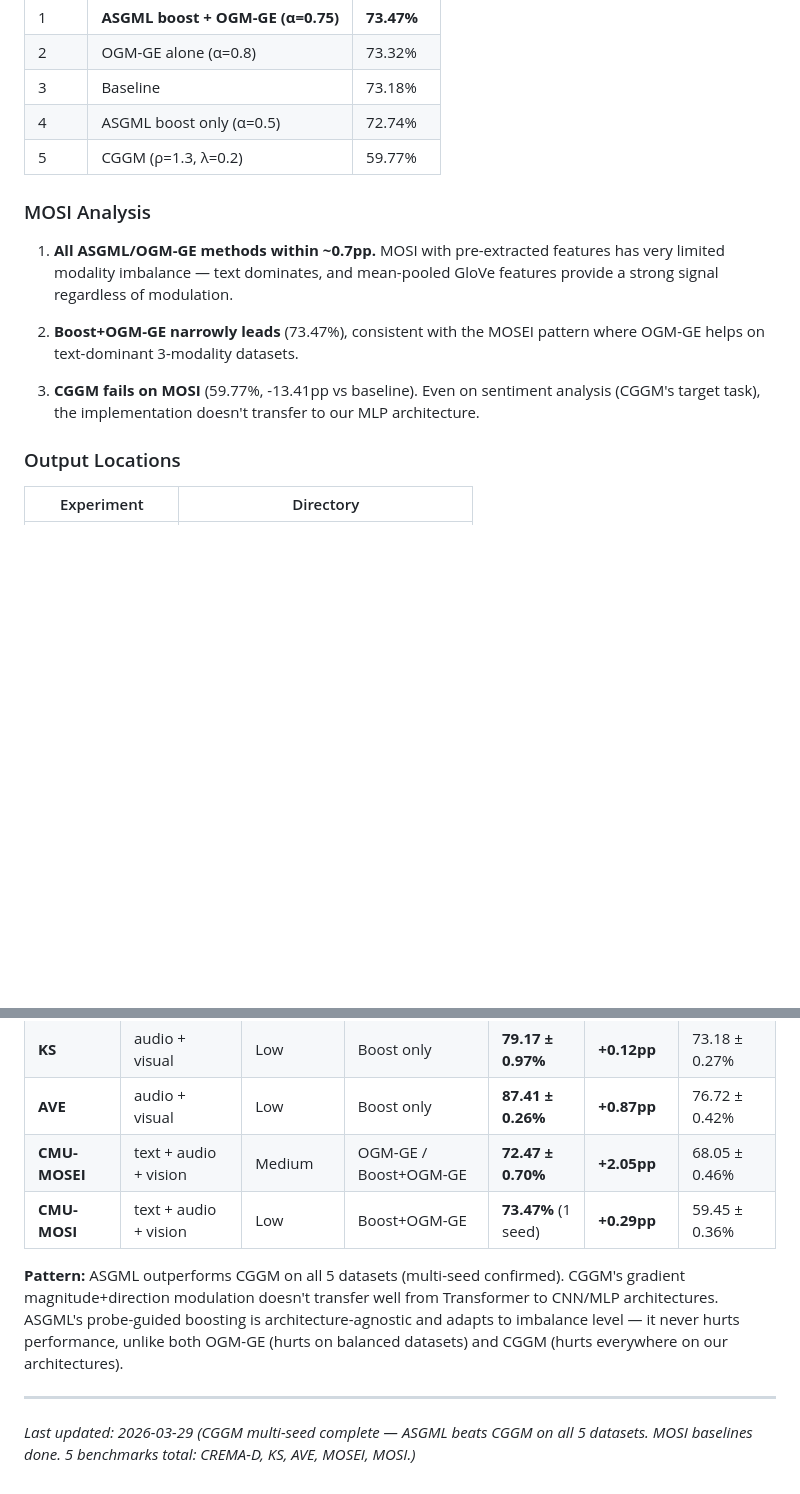
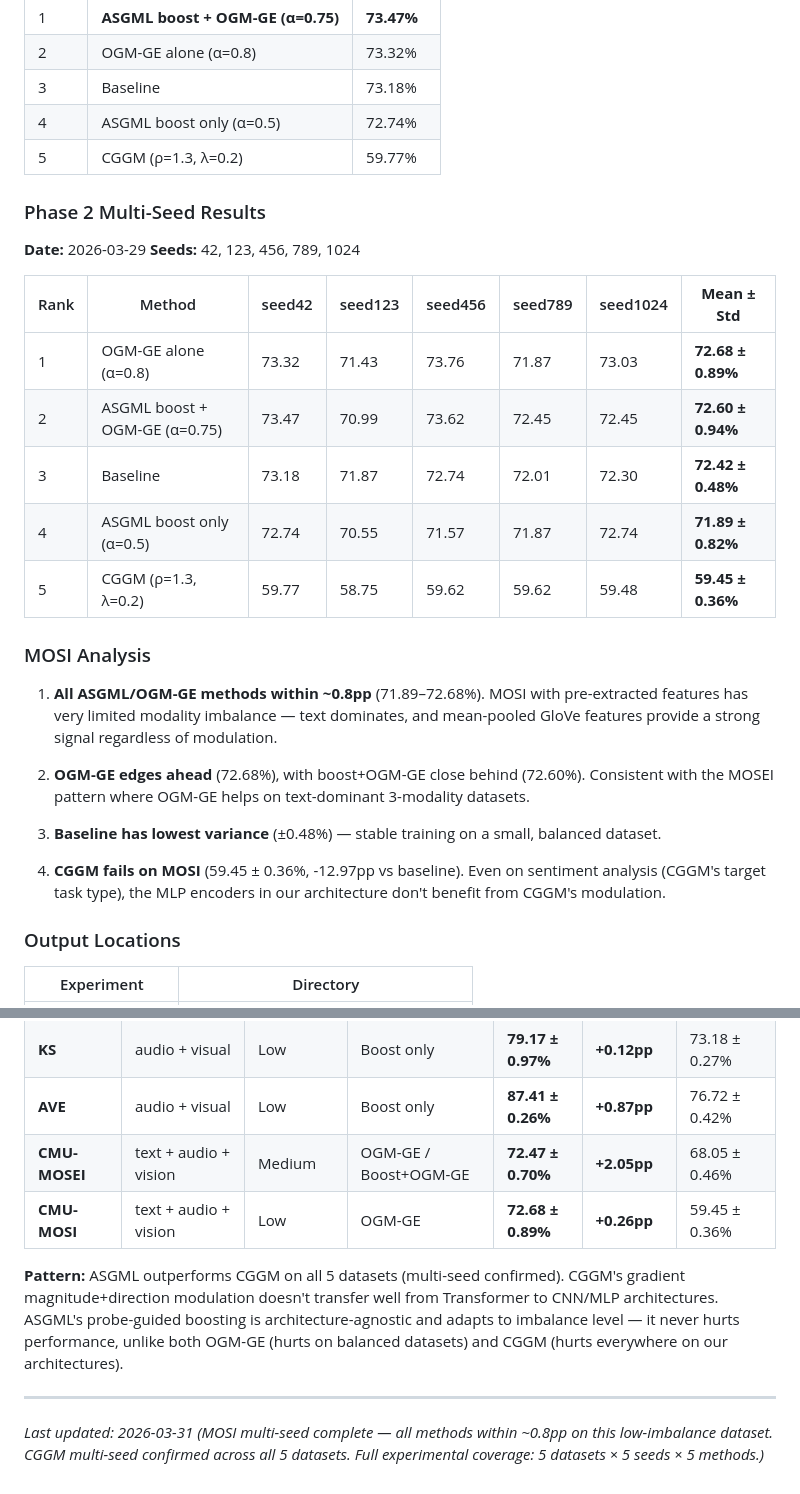
Before and after one commit to VuVoCodes/AsynchronousFunction, a Markdown page: docs/experiments/experiment_results.md, 2 parts joined by grey strips. Drawn GitHub-style; blank space fills up the shorter version.

Commit message:
update multiseed results for mosi and our approach

```diff
--- a/docs/experiments/experiment_results.md
+++ b/docs/experiments/experiment_results.md
@@ -959,13 +959,28 @@ CGGM modulates both gradient **magnitude** and **direction**:
 | 4 | ASGML boost only (α=0.5) | 72.74% |
 | 5 | CGGM (ρ=1.3, λ=0.2) | 59.77% |
 
+### Phase 2 Multi-Seed Results
+
+**Date:** 2026-03-29
+**Seeds:** 42, 123, 456, 789, 1024
+
+| Rank | Method | seed42 | seed123 | seed456 | seed789 | seed1024 | **Mean ± Std** |
+|------|--------|--------|---------|---------|---------|----------|----------------|
+| 1 | OGM-GE alone (α=0.8) | 73.32 | 71.43 | 73.76 | 71.87 | 73.03 | **72.68 ± 0.89%** |
+| 2 | ASGML boost + OGM-GE (α=0.75) | 73.47 | 70.99 | 73.62 | 72.45 | 72.45 | **72.60 ± 0.94%** |
+| 3 | Baseline | 73.18 | 71.87 | 72.74 | 72.01 | 72.30 | **72.42 ± 0.48%** |
+| 4 | ASGML boost only (α=0.5) | 72.74 | 70.55 | 71.57 | 71.87 | 72.74 | **71.89 ± 0.82%** |
+| 5 | CGGM (ρ=1.3, λ=0.2) | 59.77 | 58.75 | 59.62 | 59.62 | 59.48 | **59.45 ± 0.36%** |
+
 ### MOSI Analysis
 
-1. **All ASGML/OGM-GE methods within ~0.7pp.** MOSI with pre-extracted features has very limited modality imbalance — text dominates, and mean-pooled GloVe features provide a strong signal regardless of modulation.
+1. **All ASGML/OGM-GE methods within ~0.8pp** (71.89–72.68%). MOSI with pre-extracted features has very limited modality imbalance — text dominates, and mean-pooled GloVe features provide a strong signal regardless of modulation.
 
-2. **Boost+OGM-GE narrowly leads** (73.47%), consistent with the MOSEI pattern where OGM-GE helps on text-dominant 3-modality datasets.
+2. **OGM-GE edges ahead** (72.68%), with boost+OGM-GE close behind (72.60%). Consistent with the MOSEI pattern where OGM-GE helps on text-dominant 3-modality datasets.
 
-3. **CGGM fails on MOSI** (59.77%, -13.41pp vs baseline). Even on sentiment analysis (CGGM's target task), the implementation doesn't transfer to our MLP architecture.
+3. **Baseline has lowest variance** (±0.48%) — stable training on a small, balanced dataset.
+
+4. **CGGM fails on MOSI** (59.45 ± 0.36%, -12.97pp vs baseline). Even on sentiment analysis (CGGM's target task type), the MLP encoders in our architecture don't benefit from CGGM's modulation.
 
 ### Output Locations
 
@@ -984,10 +999,10 @@ CGGM modulates both gradient **magnitude** and **direction**:
 | **KS** | audio + visual | Low | Boost only | **79.17 ± 0.97%** | **+0.12pp** | 73.18 ± 0.27% |
 | **AVE** | audio + visual | Low | Boost only | **87.41 ± 0.26%** | **+0.87pp** | 76.72 ± 0.42% |
 | **CMU-MOSEI** | text + audio + vision | Medium | OGM-GE / Boost+OGM-GE | **72.47 ± 0.70%** | **+2.05pp** | 68.05 ± 0.46% |
-| **CMU-MOSI** | text + audio + vision | Low | Boost+OGM-GE | **73.47%** (1 seed) | **+0.29pp** | 59.45 ± 0.36% |
+| **CMU-MOSI** | text + audio + vision | Low | OGM-GE | **72.68 ± 0.89%** | **+0.26pp** | 59.45 ± 0.36% |
 
 **Pattern:** ASGML outperforms CGGM on all 5 datasets (multi-seed confirmed). CGGM's gradient magnitude+direction modulation doesn't transfer well from Transformer to CNN/MLP architectures. ASGML's probe-guided boosting is architecture-agnostic and adapts to imbalance level — it never hurts performance, unlike both OGM-GE (hurts on balanced datasets) and CGGM (hurts everywhere on our architectures).
 
 ---
 
-*Last updated: 2026-03-29 (CGGM multi-seed complete — ASGML beats CGGM on all 5 datasets. MOSI baselines done. 5 benchmarks total: CREMA-D, KS, AVE, MOSEI, MOSI.)*
+*Last updated: 2026-03-31 (MOSI multi-seed complete — all methods within ~0.8pp on this low-imbalance dataset. CGGM multi-seed confirmed across all 5 datasets. Full experimental coverage: 5 datasets × 5 seeds × 5 methods.)*
```
